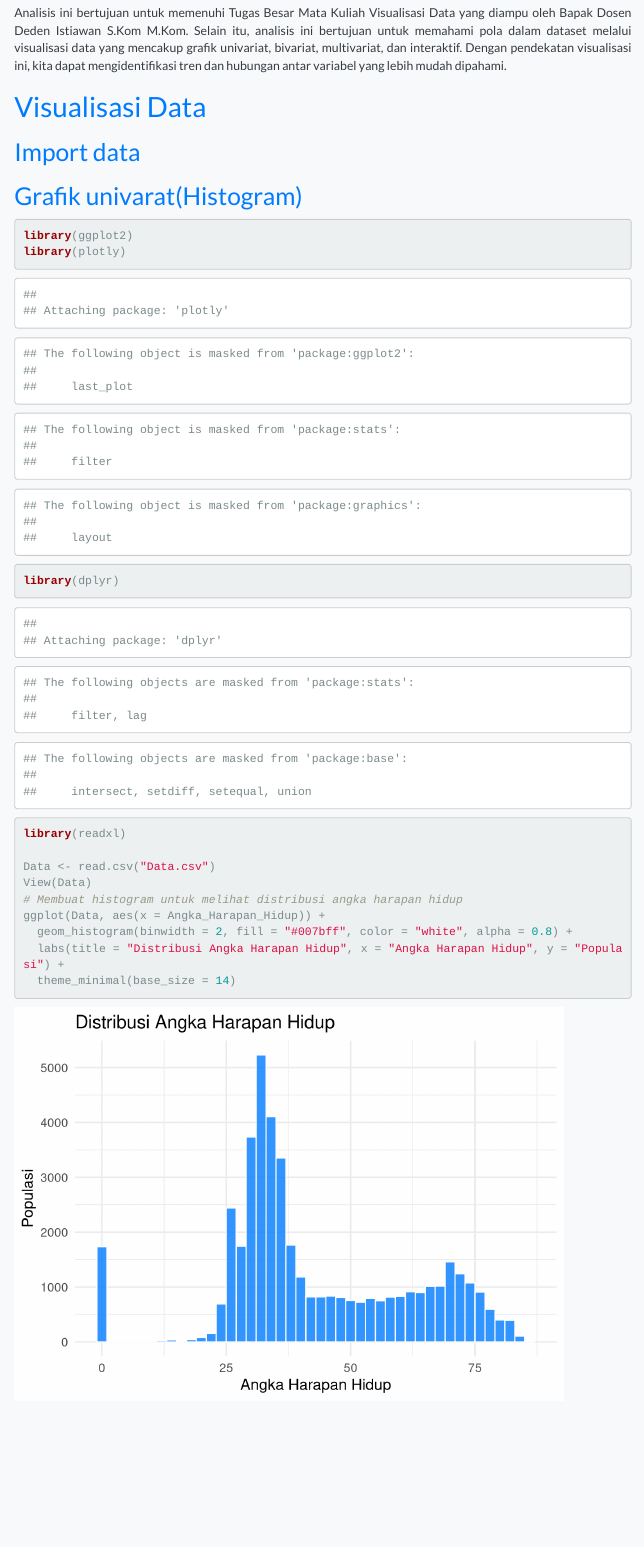
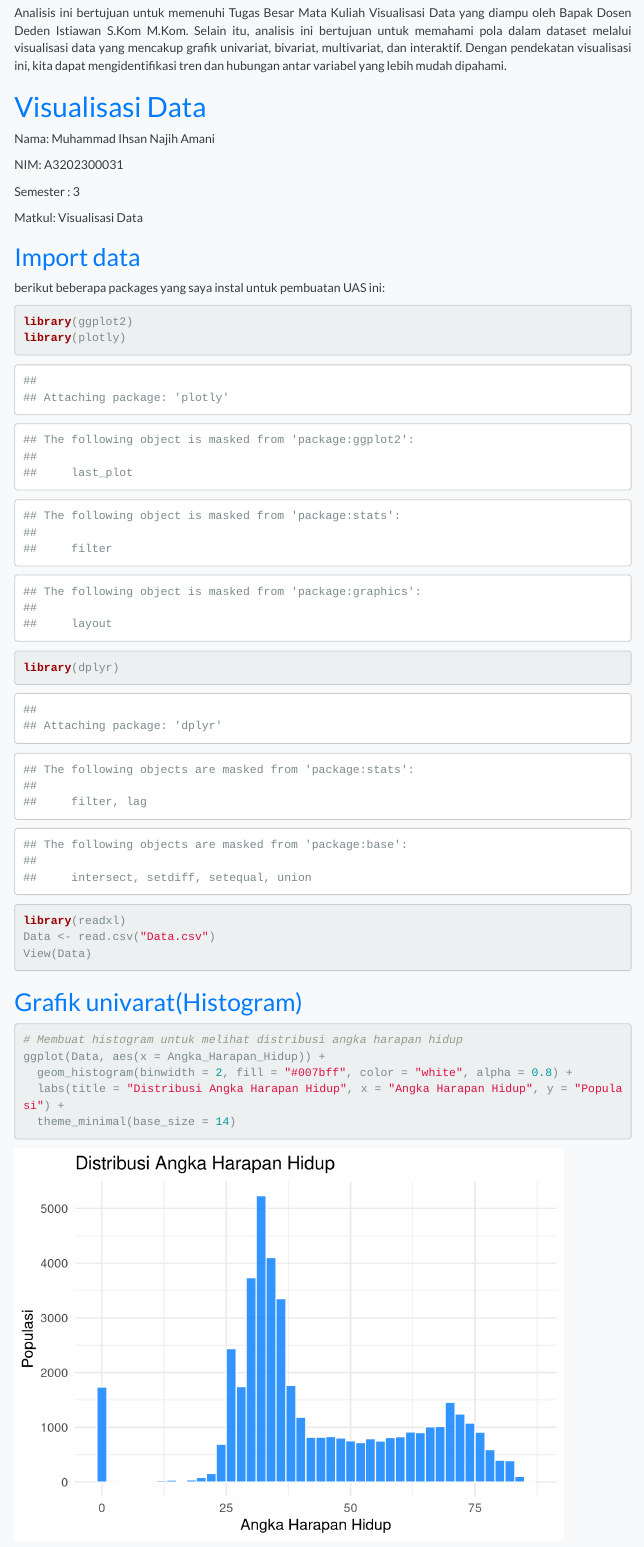
Before and after one commit to Ihsannajih86/UAS_Data_Vis, an R Markdown document (index.Rmd): the page in a window 1100 px wide, from 190 px down. Rendered offline with R 4.5, knitr and Pandoc, with nearby package versions; menus at the side of the page are left out.

Commit message:
update revisi

````diff
--- a/index.Rmd
+++ b/index.Rmd
@@ -1,6 +1,7 @@
 ---
 title: "UAS Visualisasi Data"
 author: "Muhammad Ihsan Najih Amani-Institut Teknologi Statistika dan Bisnis Muhammadiyah"
+NIM: "A3202300031"
 date: "`r Sys.Date()`"
 output:
   html_document:
@@ -35,20 +36,29 @@ Analisis ini bertujuan untuk memenuhi Tugas Besar Mata Kuliah Visualisasi Data y
 
 # Visualisasi Data
 
+Nama: Muhammad Ihsan Najih Amani
+
+NIM: A3202300031
+
+Semester : 3
+
+Matkul: Visualisasi Data
+
 ## Import data
+berikut beberapa packages yang saya instal untuk pembuatan UAS ini:
 
+```{r}
+library(ggplot2)
+library(plotly)
+library(dplyr)
+library(readxl)
+Data <- read.csv("Data.csv")
+View(Data)
+```
 
 
 ## Grafik univarat(Histogram)
 ```{r}
-
-library(ggplot2)
-library(plotly)
-library(dplyr)
-library(readxl)
-
-Data <- read.csv("Data.csv")
-View(Data)
 # Membuat histogram untuk melihat distribusi angka harapan hidup
 ggplot(Data, aes(x = Angka_Harapan_Hidup)) +
   geom_histogram(binwidth = 2, fill = "#007bff", color = "white", alpha = 0.8) +
````
